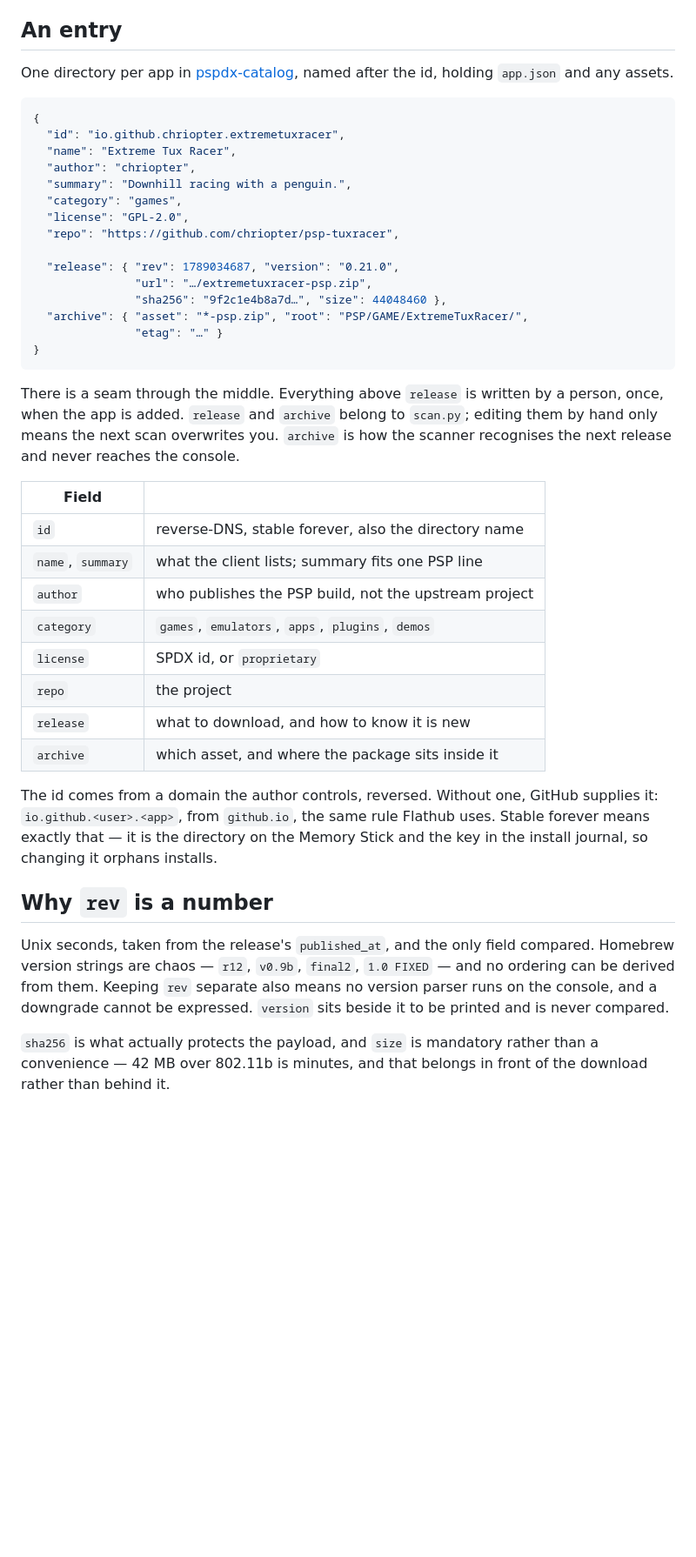
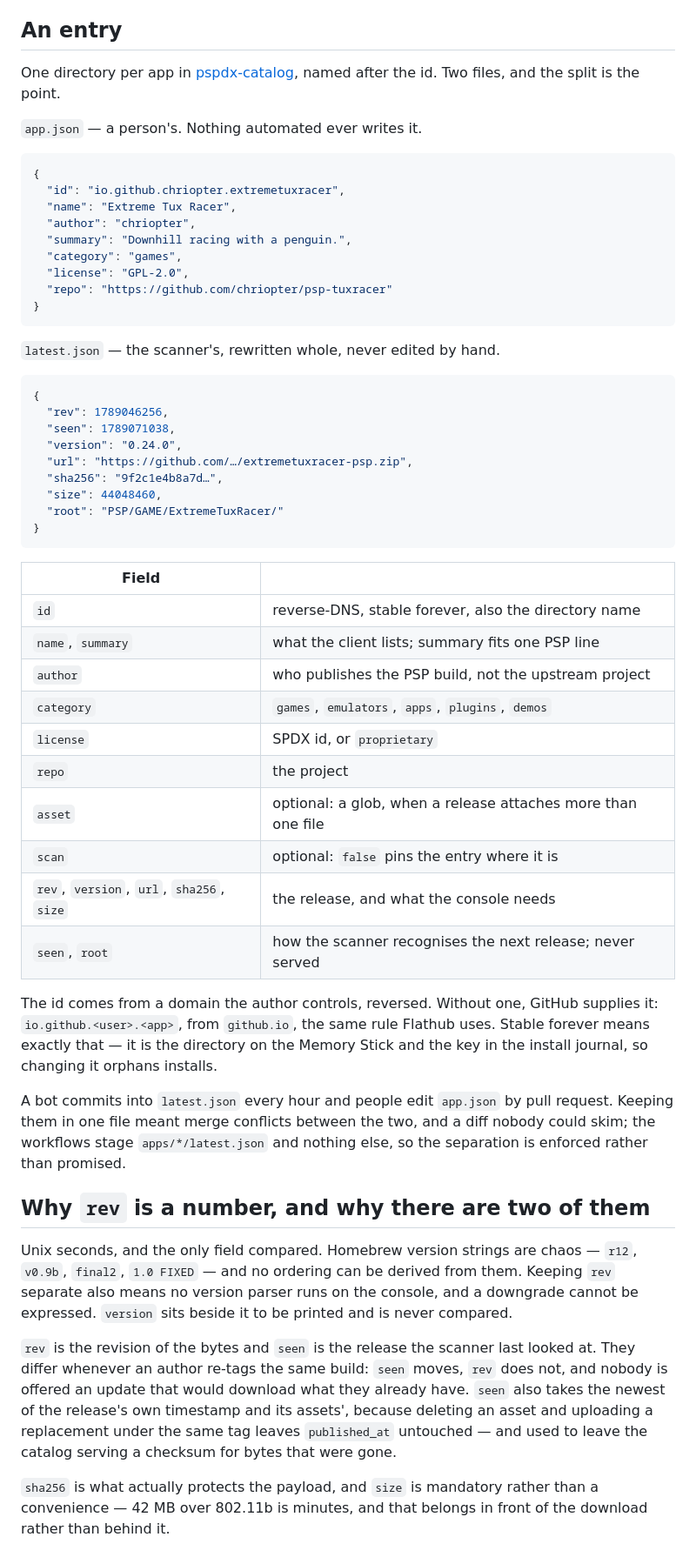
Before and after one commit to chriopter/pspdx, a Markdown page: manifest.md, the part around one of its changes. Shown at 87% size. Rendered like a GitHub page; blank space fills up the shorter version.

Commit message:
Describe the entry that exists
manifest.md still showed archive and an etag inside app.json, and claimed
hourly scanning was free because unchanged repositories answer 304. The entry
is two files now, and the 304 never came: the release JSON carries each
asset's download count, so its ETag moves whenever anyone downloads anything.

Adds the pair of numbers and why: rev is the revision of the bytes, seen is
the release last looked at, and seen watches the assets' timestamps as well
because replacing an asset under an existing tag moves nothing else.

````diff
--- a/manifest.md
+++ b/manifest.md
@@ -13,7 +13,9 @@ one parser on the device rather than two.
 ## An entry
 
 One directory per app in [pspdx-catalog](https://github.com/chriopter/pspdx-catalog),
-named after the id, holding `app.json` and any assets.
+named after the id. Two files, and the split is the point.
+
+`app.json` — a person's. Nothing automated ever writes it.
 
 ```json
 {
@@ -23,21 +25,23 @@ named after the id, holding `app.json` and any assets.
   "summary": "Downhill racing with a penguin.",
   "category": "games",
   "license": "GPL-2.0",
-  "repo": "https://github.com/chriopter/psp-tuxracer",
-
-  "release": { "rev": 1789034687, "version": "0.21.0",
-               "url": "…/extremetuxracer-psp.zip",
-               "sha256": "9f2c1e4b8a7d…", "size": 44048460 },
-  "archive": { "asset": "*-psp.zip", "root": "PSP/GAME/ExtremeTuxRacer/",
-               "etag": "…" }
+  "repo": "https://github.com/chriopter/psp-tuxracer"
 }
 ```
 
-There is a seam through the middle. Everything above `release` is written by a
-person, once, when the app is added. `release` and `archive` belong to
-`scan.py`; editing them by hand only means the next scan overwrites you.
-`archive` is how the scanner recognises the next release and never reaches the
-console.
+`latest.json` — the scanner's, rewritten whole, never edited by hand.
+
+```json
+{
+  "rev": 1789046256,
+  "seen": 1789071038,
+  "version": "0.24.0",
+  "url": "https://github.com/…/extremetuxracer-psp.zip",
+  "sha256": "9f2c1e4b8a7d…",
+  "size": 44048460,
+  "root": "PSP/GAME/ExtremeTuxRacer/"
+}
+```
 
 | Field | |
 |---|---|
@@ -47,21 +51,35 @@ console.
 | `category` | `games`, `emulators`, `apps`, `plugins`, `demos` |
 | `license` | SPDX id, or `proprietary` |
 | `repo` | the project |
-| `release` | what to download, and how to know it is new |
-| `archive` | which asset, and where the package sits inside it |
+| `asset` | optional: a glob, when a release attaches more than one file |
+| `scan` | optional: `false` pins the entry where it is |
+| `rev`, `version`, `url`, `sha256`, `size` | the release, and what the console needs |
+| `seen`, `root` | how the scanner recognises the next release; never served |
 
 The id comes from a domain the author controls, reversed. Without one, GitHub
 supplies it: `io.github.<user>.<app>`, from `github.io`, the same rule Flathub
 uses. Stable forever means exactly that — it is the directory on the Memory
 Stick and the key in the install journal, so changing it orphans installs.
 
-## Why `rev` is a number
+A bot commits into `latest.json` every hour and people edit `app.json` by pull
+request. Keeping them in one file meant merge conflicts between the two, and a
+diff nobody could skim; the workflows stage `apps/*/latest.json` and nothing
+else, so the separation is enforced rather than promised.
 
-Unix seconds, taken from the release's `published_at`, and the only field
-compared. Homebrew version strings are chaos — `r12`, `v0.9b`, `final2`,
+## Why `rev` is a number, and why there are two of them
+
+Unix seconds, and the only field compared. Homebrew version strings are chaos — `r12`, `v0.9b`, `final2`,
 `1.0 FIXED` — and no ordering can be derived from them. Keeping `rev` separate
 also means no version parser runs on the console, and a downgrade cannot be
 expressed. `version` sits beside it to be printed and is never compared.
+
+`rev` is the revision of the bytes and `seen` is the release the scanner last
+looked at. They differ whenever an author re-tags the same build: `seen` moves,
+`rev` does not, and nobody is offered an update that would download what they
+already have. `seen` also takes the newest of the release's own timestamp and
+its assets', because deleting an asset and uploading a replacement under the
+same tag leaves `published_at` untouched — and used to leave the catalog
+serving a checksum for bytes that were gone.
 
 `sha256` is what actually protects the payload, and `size` is mandatory rather
 than a convenience — 42 MB over 802.11b is minutes, and that belongs in front
````
Also changed, not shown: other parts of manifest.md (+4 -3 lines).
